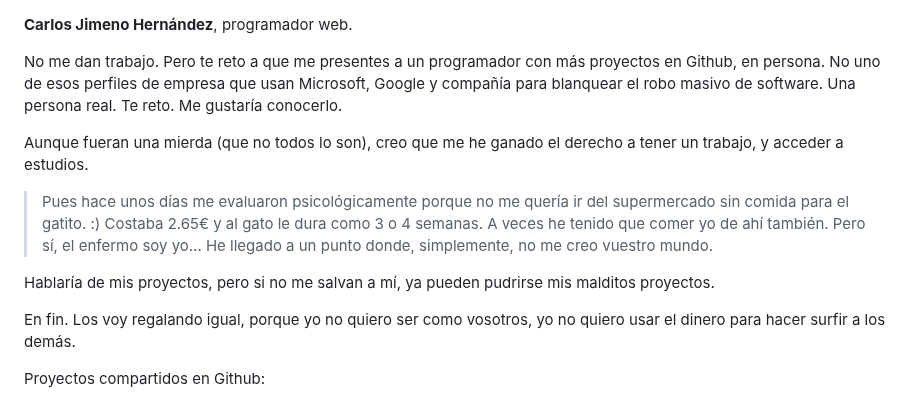
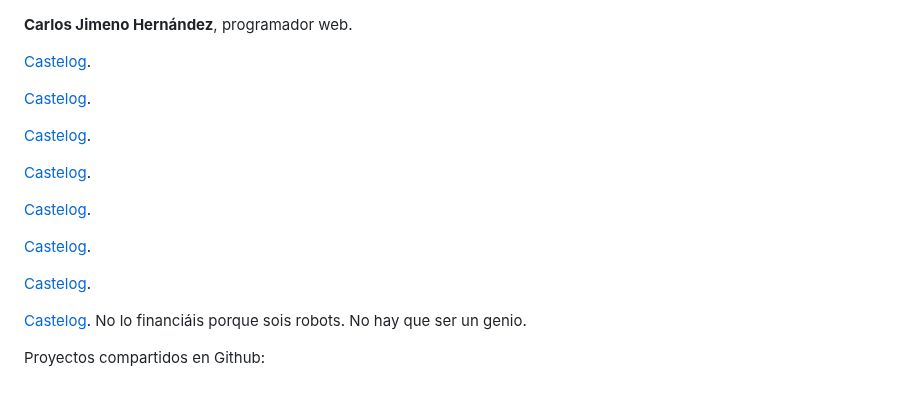
Before and after one commit to allnulled/allnulled, a Markdown page: README.md, the part around the change. GitHub-like rendering.

```diff
--- a/README.md
+++ b/README.md
@@ -1,14 +1,20 @@
 **Carlos Jimeno Hernández**, programador web.
 
-No me dan trabajo. Pero te reto a que me presentes a un programador con más proyectos en Github, en persona. No uno de esos perfiles de empresa que usan Microsoft, Google y compañía para blanquear el robo masivo de software. Una persona real. Te reto. Me gustaría conocerlo.
+[Castelog](https://github.com/allnulled/castelog).
 
-Aunque fueran una mierda (que no todos lo son), creo que me he ganado el derecho a tener un trabajo, y acceder a estudios.
+[Castelog](https://github.com/allnulled/castelog).
 
-> Pues hace unos días me evaluaron psicológicamente porque no me quería ir del supermercado sin comida para el gatito. :) Costaba 2.65€ y al gato le dura como 3 o 4 semanas. A veces he tenido que comer yo de ahí también. Pero sí, el enfermo soy yo... He llegado a un punto donde, simplemente, no me creo vuestro mundo.
+[Castelog](https://github.com/allnulled/castelog).
 
-Hablaría de mis proyectos, pero si no me salvan a mí, ya pueden pudrirse mis malditos proyectos.
+[Castelog](https://github.com/allnulled/castelog).
 
-En fin. Los voy regalando igual, porque yo no quiero ser como vosotros, yo no quiero usar el dinero para hacer surfir a los demás.
+[Castelog](https://github.com/allnulled/castelog).
+
+[Castelog](https://github.com/allnulled/castelog).
+
+[Castelog](https://github.com/allnulled/castelog).
+
+[Castelog](https://github.com/allnulled/castelog). No lo financiáis porque sois robots. No hay que ser un genio.
 
 Proyectos compartidos en Github:
 
```
